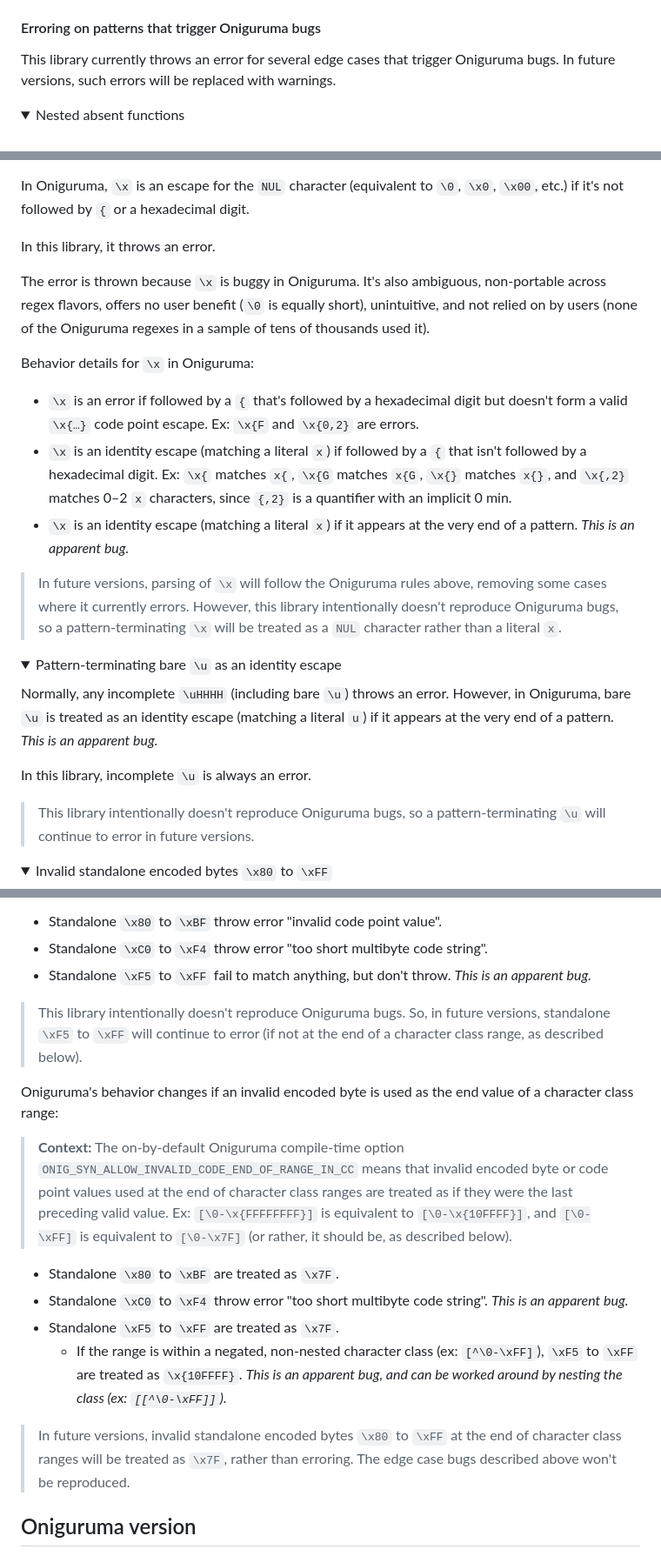
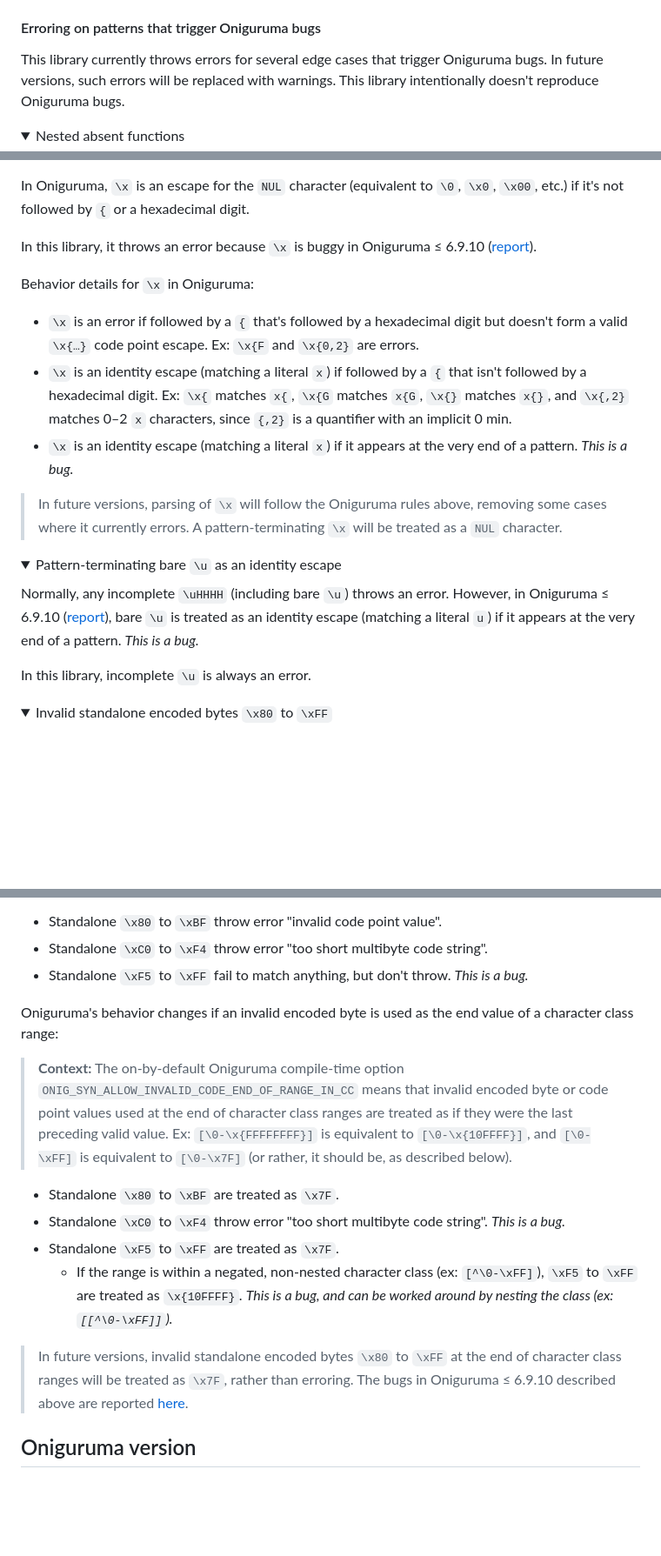
Before and after one commit to slevithan/oniguruma-parser, a Markdown page: README.md, 3 parts joined by grey strips. Shown at 87% size. Rendered like a GitHub page; folded sections open; blank space fills up the shorter version.

Commit message:
Readme: Link in Onig bug reports

```diff
--- a/README.md
+++ b/README.md
@@ -139,7 +139,7 @@ Note that, although Oniguruma theoretically supports `\1000` and higher when as
 
 #### Erroring on patterns that trigger Oniguruma bugs
 
-This library currently throws an error for several edge cases that trigger Oniguruma bugs. In future versions, such errors will be replaced with warnings.
+This library currently throws errors for several edge cases that trigger Oniguruma bugs. In future versions, such errors will be replaced with warnings. This library intentionally doesn't reproduce Oniguruma bugs.
 
 <details>
   <summary>Nested absent functions</summary>
@@ -158,27 +158,23 @@ In this library, they throw an error.
 
 In Oniguruma, `\x` is an escape for the `NUL` character (equivalent to `\0`, `\x0`, `\x00`, etc.) if it's not followed by `{` or a hexadecimal digit.
 
-In this library, it throws an error.
-
-The error is thrown because `\x` is buggy in Oniguruma. It's also ambiguous, non-portable across regex flavors, offers no user benefit (`\0` is equally short), unintuitive, and not relied on by users (none of the Oniguruma regexes in a sample of tens of thousands used it).
+In this library, it throws an error because `\x` is buggy in Oniguruma ≤ 6.9.10 ([report](https://github.com/kkos/oniguruma/issues/343)).
 
 Behavior details for `\x` in Oniguruma:
 
 - `\x` is an error if followed by a `{` that's followed by a hexadecimal digit but doesn't form a valid `\x{…}` code point escape. Ex: `\x{F` and `\x{0,2}` are errors.
 - `\x` is an identity escape (matching a literal `x`) if followed by a `{` that isn't followed by a hexadecimal digit. Ex: `\x{` matches `x{`, `\x{G` matches `x{G`, `\x{}` matches `x{}`, and `\x{,2}` matches 0–2 `x` characters, since `{,2}` is a quantifier with an implicit 0 min.
-- `\x` is an identity escape (matching a literal `x`) if it appears at the very end of a pattern. *This is an apparent bug.*
+- `\x` is an identity escape (matching a literal `x`) if it appears at the very end of a pattern. *This is a bug.*
 
-> In future versions, parsing of `\x` will follow the Oniguruma rules above, removing some cases where it currently errors. However, this library intentionally doesn't reproduce Oniguruma bugs, so a pattern-terminating `\x` will be treated as a `NUL` character rather than a literal `x`.
+> In future versions, parsing of `\x` will follow the Oniguruma rules above, removing some cases where it currently errors. A pattern-terminating `\x` will be treated as a `NUL` character.
 </details>
 
 <details>
   <summary>Pattern-terminating bare <code>\u</code> as an identity escape</summary>
 
-Normally, any incomplete `\uHHHH` (including bare `\u`) throws an error. However, in Oniguruma, bare `\u` is treated as an identity escape (matching a literal `u`) if it appears at the very end of a pattern. *This is an apparent bug.*
+Normally, any incomplete `\uHHHH` (including bare `\u`) throws an error. However, in Oniguruma ≤ 6.9.10 ([report](https://github.com/kkos/oniguruma/issues/343)), bare `\u` is treated as an identity escape (matching a literal `u`) if it appears at the very end of a pattern. *This is a bug.*
 
 In this library, incomplete `\u` is always an error.
-
-> This library intentionally doesn't reproduce Oniguruma bugs, so a pattern-terminating `\u` will continue to error in future versions.
 </details>
 
 <details>
@@ -194,20 +190,18 @@ Behavior details for invalid encoded bytes in Oniguruma:
 
 - Standalone `\x80` to `\xBF` throw error "invalid code point value".
 - Standalone `\xC0` to `\xF4` throw error "too short multibyte code string".
-- Standalone `\xF5` to `\xFF` fail to match anything, but don't throw. *This is an apparent bug.*
-
-> This library intentionally doesn't reproduce Oniguruma bugs. So, in future versions, standalone `\xF5` to `\xFF` will continue to error (if not at the end of a character class range, as described below).
+- Standalone `\xF5` to `\xFF` fail to match anything, but don't throw. *This is a bug.*
 
 Oniguruma's behavior changes if an invalid encoded byte is used as the end value of a character class range:
 
 > **Context:** The on-by-default Oniguruma compile-time option `ONIG_SYN_ALLOW_INVALID_CODE_END_OF_RANGE_IN_CC` means that invalid encoded byte or code point values used at the end of character class ranges are treated as if they were the last preceding valid value. Ex: `[\0-\x{FFFFFFFF}]` is equivalent to `[\0-\x{10FFFF}]`, and `[\0-\xFF]` is equivalent to `[\0-\x7F]` (or rather, it should be, as described below).
 
 - Standalone `\x80` to `\xBF` are treated as `\x7F`.
-- Standalone `\xC0` to `\xF4` throw error "too short multibyte code string". *This is an apparent bug.*
+- Standalone `\xC0` to `\xF4` throw error "too short multibyte code string". *This is a bug.*
 - Standalone `\xF5` to `\xFF` are treated as `\x7F`.
-  - If the range is within a negated, non-nested character class (ex: `[^\0-\xFF]`), `\xF5` to `\xFF` are treated as `\x{10FFFF}`. *This is an apparent bug, and can be worked around by nesting the class (ex: `[[^\0-\xFF]]`).*
+  - If the range is within a negated, non-nested character class (ex: `[^\0-\xFF]`), `\xF5` to `\xFF` are treated as `\x{10FFFF}`. *This is a bug, and can be worked around by nesting the class (ex: `[[^\0-\xFF]]`).*
 
-> In future versions, invalid standalone encoded bytes `\x80` to `\xFF` at the end of character class ranges will be treated as `\x7F`, rather than erroring. The edge case bugs described above won't be reproduced.
+> In future versions, invalid standalone encoded bytes `\x80` to `\xFF` at the end of character class ranges will be treated as `\x7F`, rather than erroring. The bugs in Oniguruma ≤ 6.9.10 described above are reported [here](https://github.com/kkos/oniguruma/issues/345).
 </details>
 
 ## Oniguruma version
```
